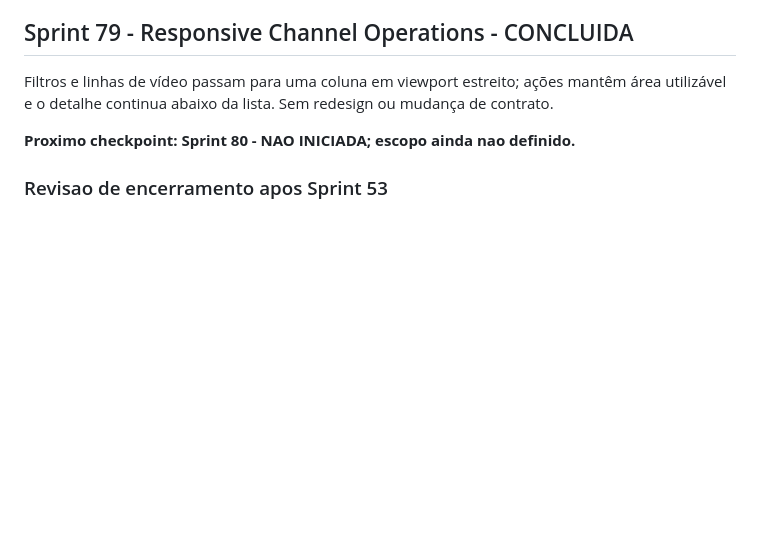
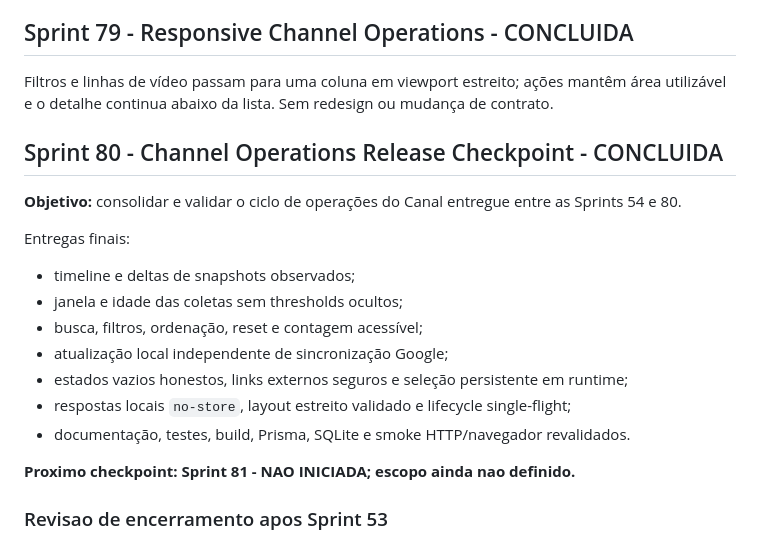
Before and after one commit to JvitorZx/JvitorZ-OS, a Markdown page: docs/07-Roadmap.md, the part around the change. Drawn GitHub-style; blank space fills up the shorter version.

Commit message:
docs: finalize channel operations through sprint 80

```diff
--- a/docs/07-Roadmap.md
+++ b/docs/07-Roadmap.md
@@ -1692,7 +1692,21 @@ Banco sem snapshots recebe estado vazio explícito e nunca é descrito como cobe
 
 Filtros e linhas de vídeo passam para uma coluna em viewport estreito; ações mantêm área utilizável e o detalhe continua abaixo da lista. Sem redesign ou mudança de contrato.
 
-**Proximo checkpoint: Sprint 80 - NAO INICIADA; escopo ainda nao definido.**
+## Sprint 80 - Channel Operations Release Checkpoint - CONCLUIDA
+
+**Objetivo:** consolidar e validar o ciclo de operações do Canal entregue entre as Sprints 54 e 80.
+
+Entregas finais:
+
+- timeline e deltas de snapshots observados;
+- janela e idade das coletas sem thresholds ocultos;
+- busca, filtros, ordenação, reset e contagem acessível;
+- atualização local independente de sincronização Google;
+- estados vazios honestos, links externos seguros e seleção persistente em runtime;
+- respostas locais `no-store`, layout estreito validado e lifecycle single-flight;
+- documentação, testes, build, Prisma, SQLite e smoke HTTP/navegador revalidados.
+
+**Proximo checkpoint: Sprint 81 - NAO INICIADA; escopo ainda nao definido.**
 
 ### Revisao de encerramento apos Sprint 53
 
```
Also changed, not shown: docs/DATA_FLOW.md (+13 -0 lines), docs/PRODUCT_ARCHITECTURE.md (+2 -0 lines).
